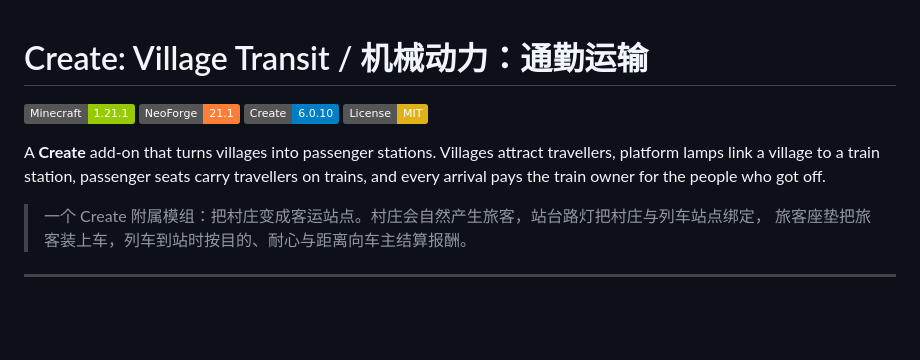
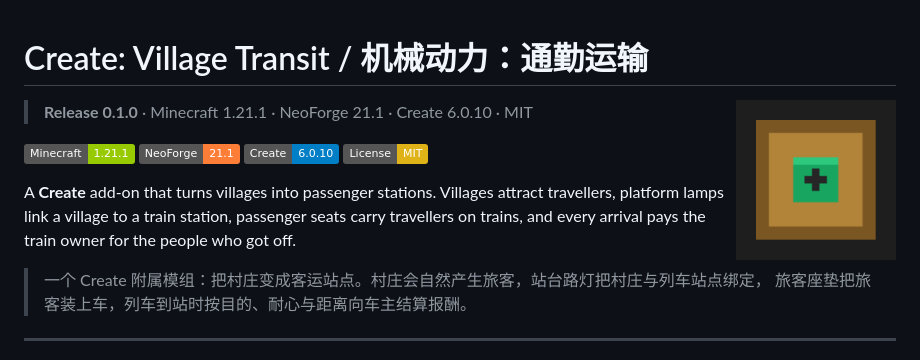
Before and after one commit to Experienced-Butter/Create-Transporting, a Markdown page: README.md, the part around the change. Rendered like a GitHub page; pictures changed too: logo.png (added); badges without logos; blank space fills up the shorter version.

```diff
--- a/README.md
+++ b/README.md
@@ -1,4 +1,8 @@
 # Create: Village Transit / 机械动力：通勤运输
+
+<img src="logo.png" alt="Create: Village Transit" width="160" align="right">
+
+> **Release 0.1.0** · Minecraft 1.21.1 · NeoForge 21.1 · Create 6.0.10 · MIT
 
 [![Minecraft](https://img.shields.io/badge/Minecraft-1.21.1-green)]()
 [![NeoForge](https://img.shields.io/badge/NeoForge-21.1-orange)]()
```
Also changed, not shown: CHANGELOG.md (+2 -2 lines), RELEASE_NOTES.md (added, +103 -0 lines), 7 other files.
